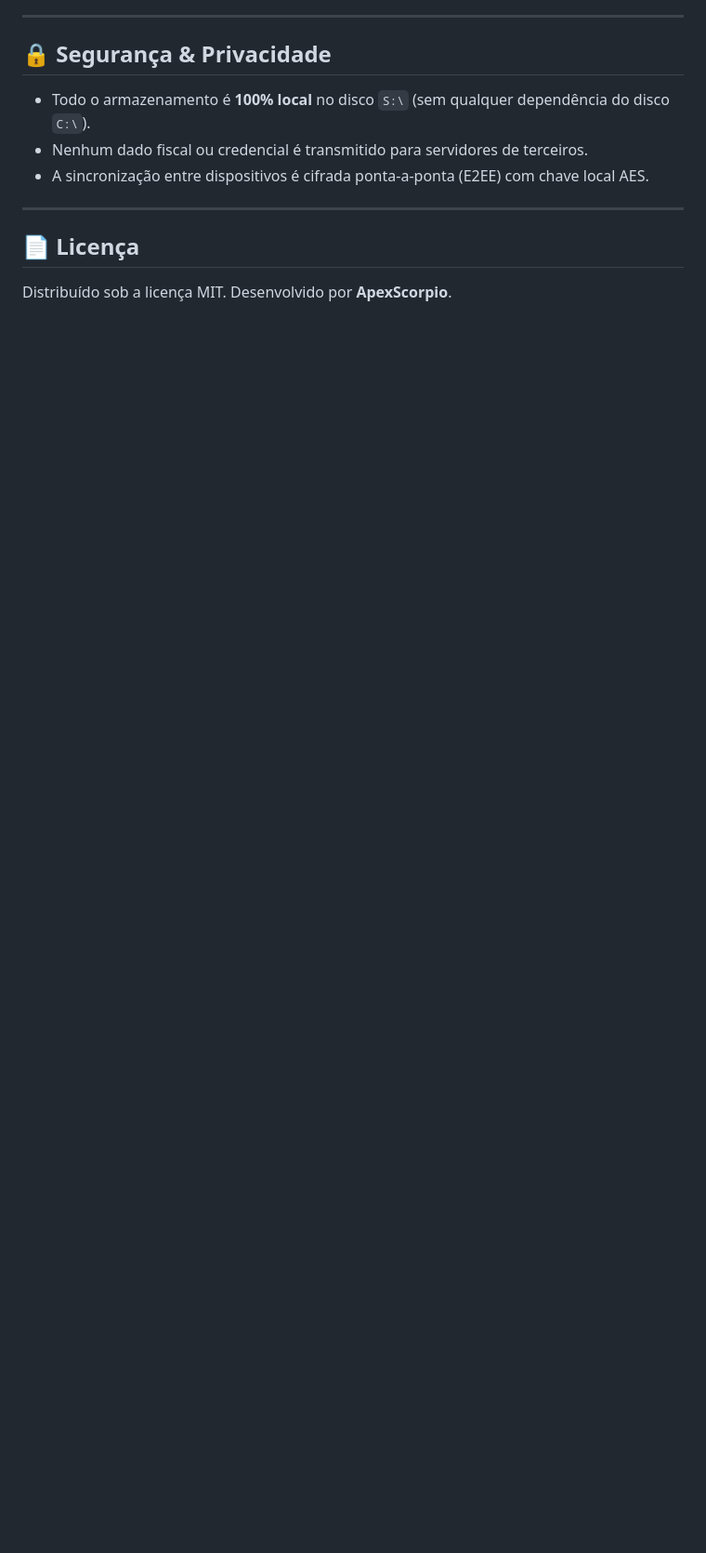
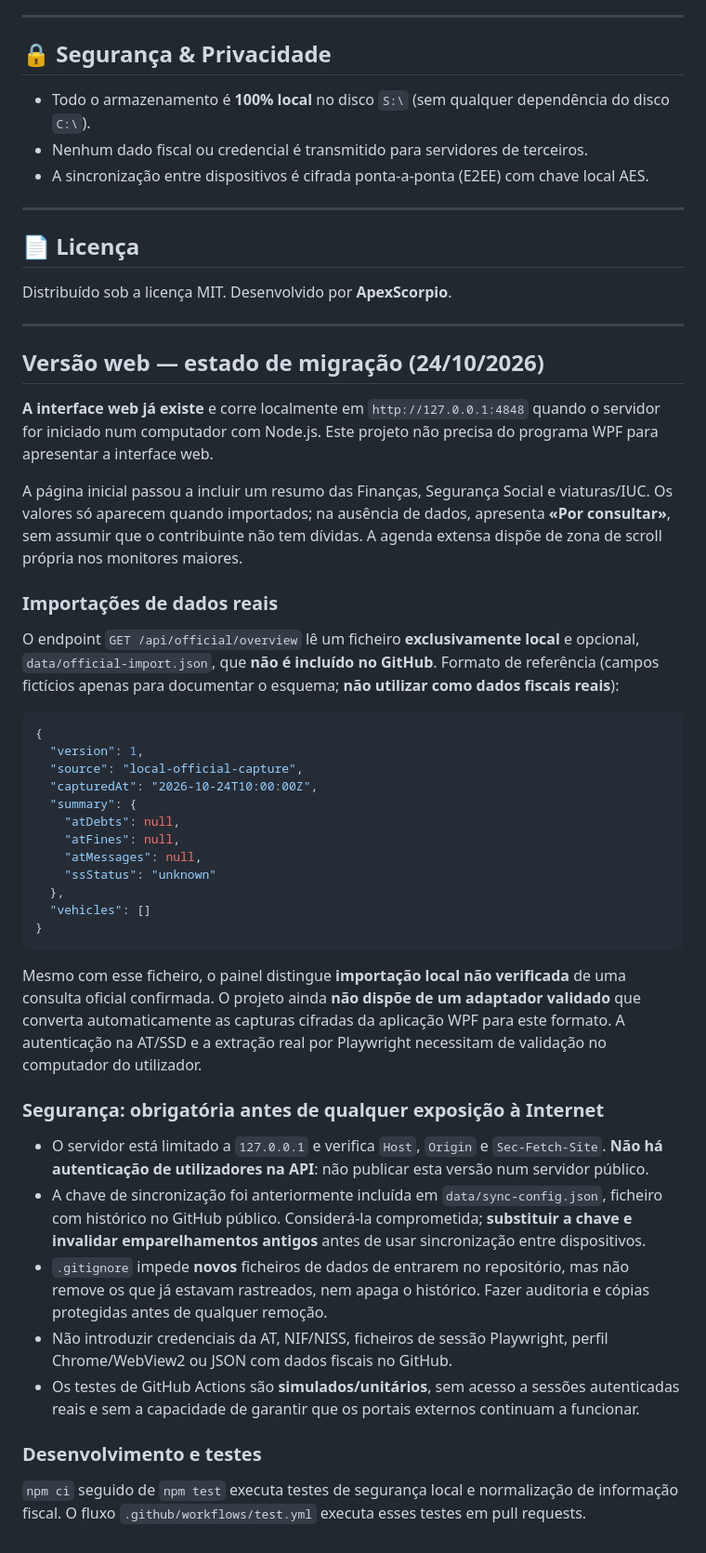
Before and after one commit to ApexScorpio/fiscalguard-pt, a Markdown page: README.md, the part around the change. Shown at 93% size. Rendered like a GitHub page; blank space fills up the shorter version.

Commit message:
docs: document web migration limits, actual-data schema and compromised sync key

````diff
--- a/README.md
+++ b/README.md
@@ -119,3 +119,44 @@ A aplicação abre automaticamente no navegador em:
 
 ## 📄 Licença
 Distribuído sob a licença MIT. Desenvolvido por **ApexScorpio**.
+
+---
+
+## Versão web — estado de migração (24/10/2026)
+
+**A interface web já existe** e corre localmente em `http://127.0.0.1:4848` quando o servidor for iniciado num computador com Node.js. Este projeto não precisa do programa WPF para apresentar a interface web.
+
+A página inicial passou a incluir um resumo das Finanças, Segurança Social e viaturas/IUC. Os valores só aparecem quando importados; na ausência de dados, apresenta **«Por consultar»**, sem assumir que o contribuinte não tem dívidas. A agenda extensa dispõe de zona de scroll própria nos monitores maiores.
+
+### Importações de dados reais
+
+O endpoint `GET /api/official/overview` lê um ficheiro **exclusivamente local** e opcional, `data/official-import.json`, que **não é incluído no GitHub**. Formato de referência (campos fictícios apenas para documentar o esquema; **não utilizar como dados fiscais reais**):
+
+```json
+{
+  "version": 1,
+  "source": "local-official-capture",
+  "capturedAt": "2026-10-24T10:00:00Z",
+  "summary": {
+    "atDebts": null,
+    "atFines": null,
+    "atMessages": null,
+    "ssStatus": "unknown"
+  },
+  "vehicles": []
+}
+```
+
+Mesmo com esse ficheiro, o painel distingue **importação local não verificada** de uma consulta oficial confirmada. O projeto ainda **não dispõe de um adaptador validado** que converta automaticamente as capturas cifradas da aplicação WPF para este formato. A autenticação na AT/SSD e a extração real por Playwright necessitam de validação no computador do utilizador.
+
+### Segurança: obrigatória antes de qualquer exposição à Internet
+
+- O servidor está limitado a `127.0.0.1` e verifica `Host`, `Origin` e `Sec-Fetch-Site`. **Não há autenticação de utilizadores na API**: não publicar esta versão num servidor público.
+- A chave de sincronização foi anteriormente incluída em `data/sync-config.json`, ficheiro com histórico no GitHub público. Considerá-la comprometida; **substituir a chave e invalidar emparelhamentos antigos** antes de usar sincronização entre dispositivos.
+- `.gitignore` impede **novos** ficheiros de dados de entrarem no repositório, mas não remove os que já estavam rastreados, nem apaga o histórico. Fazer auditoria e cópias protegidas antes de qualquer remoção.
+- Não introduzir credenciais da AT, NIF/NISS, ficheiros de sessão Playwright, perfil Chrome/WebView2 ou JSON com dados fiscais no GitHub.
+- Os testes de GitHub Actions são **simulados/unitários**, sem acesso a sessões autenticadas reais e sem a capacidade de garantir que os portais externos continuam a funcionar.
+
+### Desenvolvimento e testes
+
+`npm ci` seguido de `npm test` executa testes de segurança local e normalização de informação fiscal. O fluxo `.github/workflows/test.yml` executa esses testes em pull requests.
````
